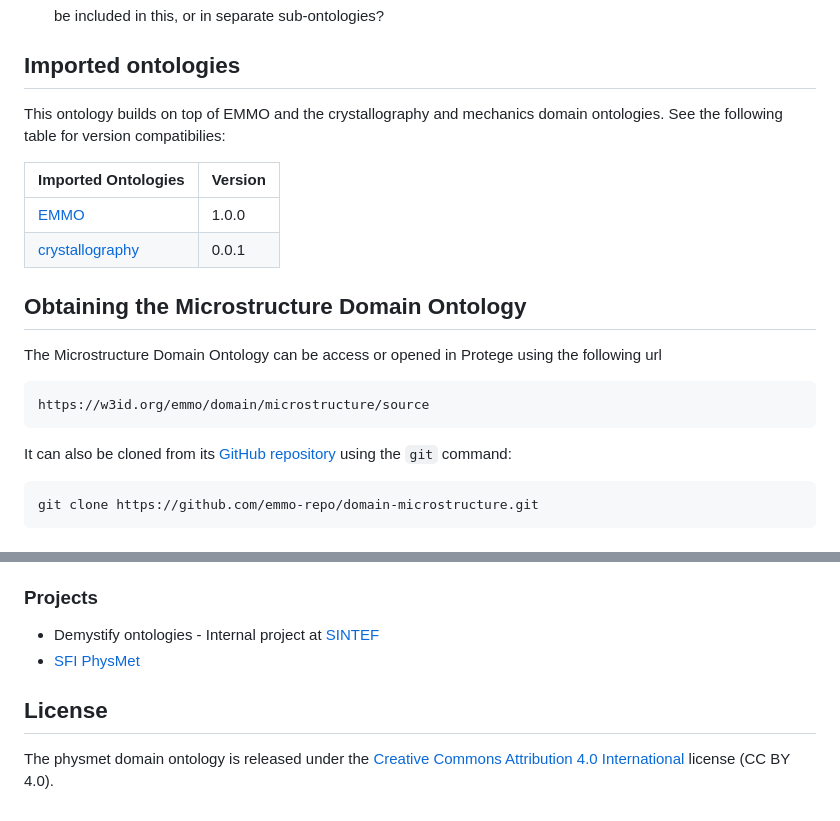
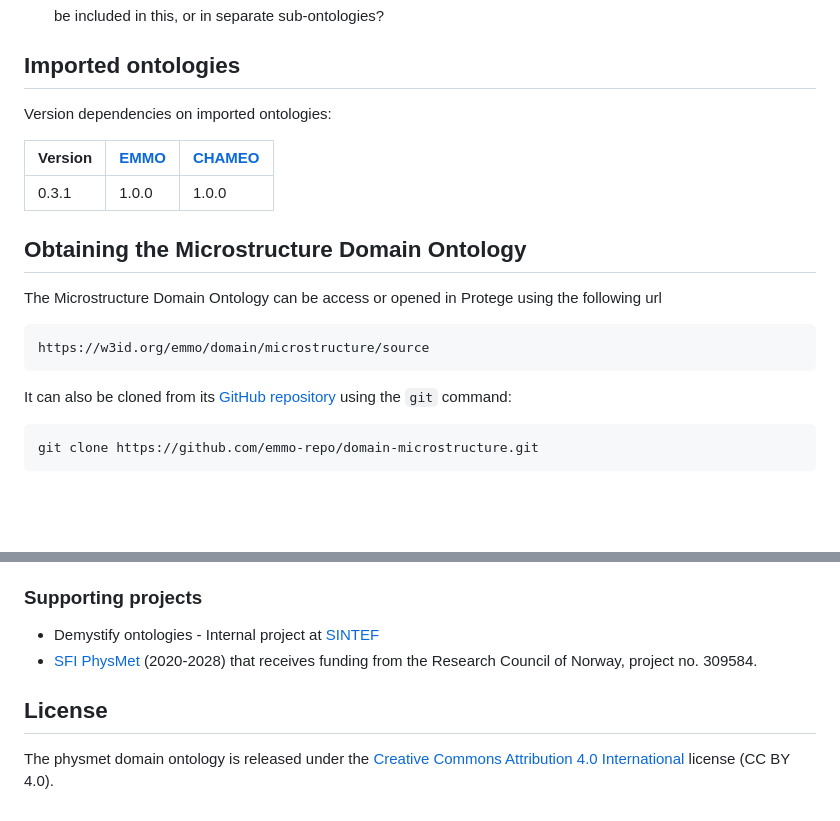
Before and after one commit to emmo-repo/domain-microstructure, a Markdown page: README.md, 2 parts joined by grey strips. Rendered like a GitHub page; blank space fills up the shorter version.

```diff
--- a/README.md
+++ b/README.md
@@ -53,14 +53,11 @@ Open questions
 
 Imported ontologies
 -------------------
-This ontology builds on top of EMMO and the crystallography and
-mechanics domain ontologies. See the following table for version
-compatibilies:
+Version dependencies on imported ontologies:
 
-| Imported Ontologies  | Version           |
-| -------------------- | ----------------- |
-| [EMMO][1]            | 1.0.0             |
-| [crystallography][2] | 0.0.1             |
+| Version | [EMMO] | [CHAMEO] |
+|---------|--------|----------|
+| 0.3.1   | 1.0.0  | 1.0.0    |
 
 
 Obtaining the Microstructure Domain Ontology
@@ -70,7 +67,7 @@ using the following url
 
     https://w3id.org/emmo/domain/microstructure/source
 
-It can also be cloned from its [GitHub repository][3] using the `git`
+It can also be cloned from its [GitHub repository] using the `git`
 command:
 
     git clone https://github.com/emmo-repo/domain-microstructure.git
@@ -88,9 +85,9 @@ Attributions and credits
 - Ulrike Cihak-Bayr, AC2T, Austria
 
 
-### Projects
-- Demystify ontologies - Internal project at [SINTEF](www.sintef.no)
-- [SFI PhysMet](https://www.ntnu.edu/physmet)
+### Supporting projects
+- Demystify ontologies - Internal project at [SINTEF](http://www.sintef.no)
+- [SFI PhysMet](https://www.ntnu.edu/physmet/) (2020-2028) that receives funding from the Research Council of Norway, project no. 309584.
 
 
 License
```
Also changed, not shown: other parts of README.md (+4 -5 lines).
